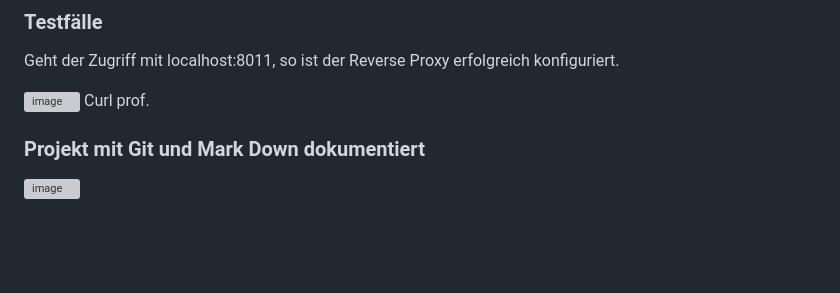
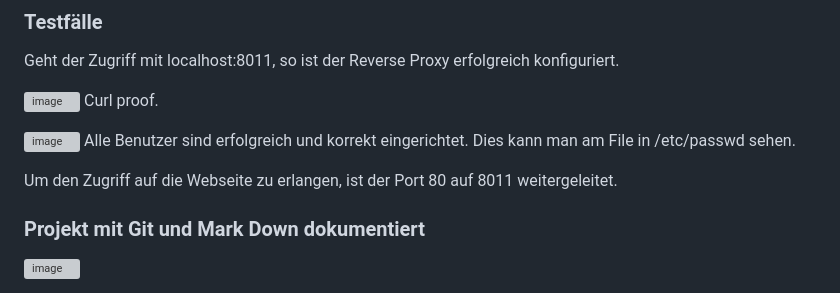
Before and after one commit to Rico17200/M3000R, a Markdown page: LB2/README.md, the part around the change. Rendered like a GitHub page; blank space fills up the shorter version; grey boxes are pictures that could not be loaded.

```diff
--- a/LB2/README.md
+++ b/LB2/README.md
@@ -178,7 +178,12 @@ Vagrant Config Ende
 Geht der Zugriff mit localhost:8011, so ist der Reverse Proxy erfolgreich konfiguriert.
 
 ![image](https://user-images.githubusercontent.com/125886145/224703206-37f4d4fb-0d38-4f97-a0b7-fdc0dab19ced.png)
-Curl prof.
+Curl proof.
+
+![image](https://user-images.githubusercontent.com/125886145/224705192-a2a9fb97-6c33-43f8-a296-43fac6cd43e2.png)
+Alle Benutzer sind erfolgreich und korrekt eingerichtet. Dies kann man am File in /etc/passwd sehen.
+
+Um den Zugriff auf die Webseite zu erlangen, ist der Port 80 auf 8011 weitergeleitet.
 
 ### Projekt mit Git und Mark Down dokumentiert
 ![image](https://user-images.githubusercontent.com/125886145/223121317-29f7e78a-3862-4c36-a0b2-55c8ed210ff7.png)
```
